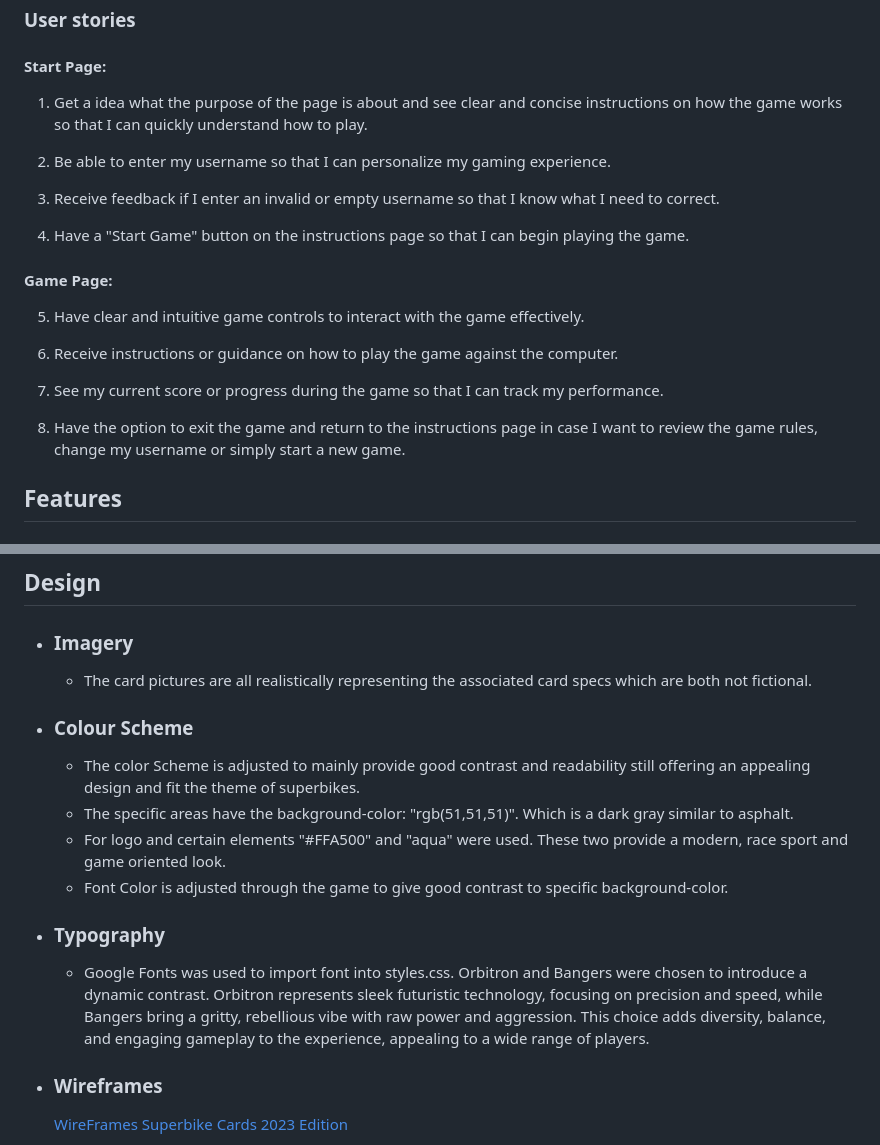
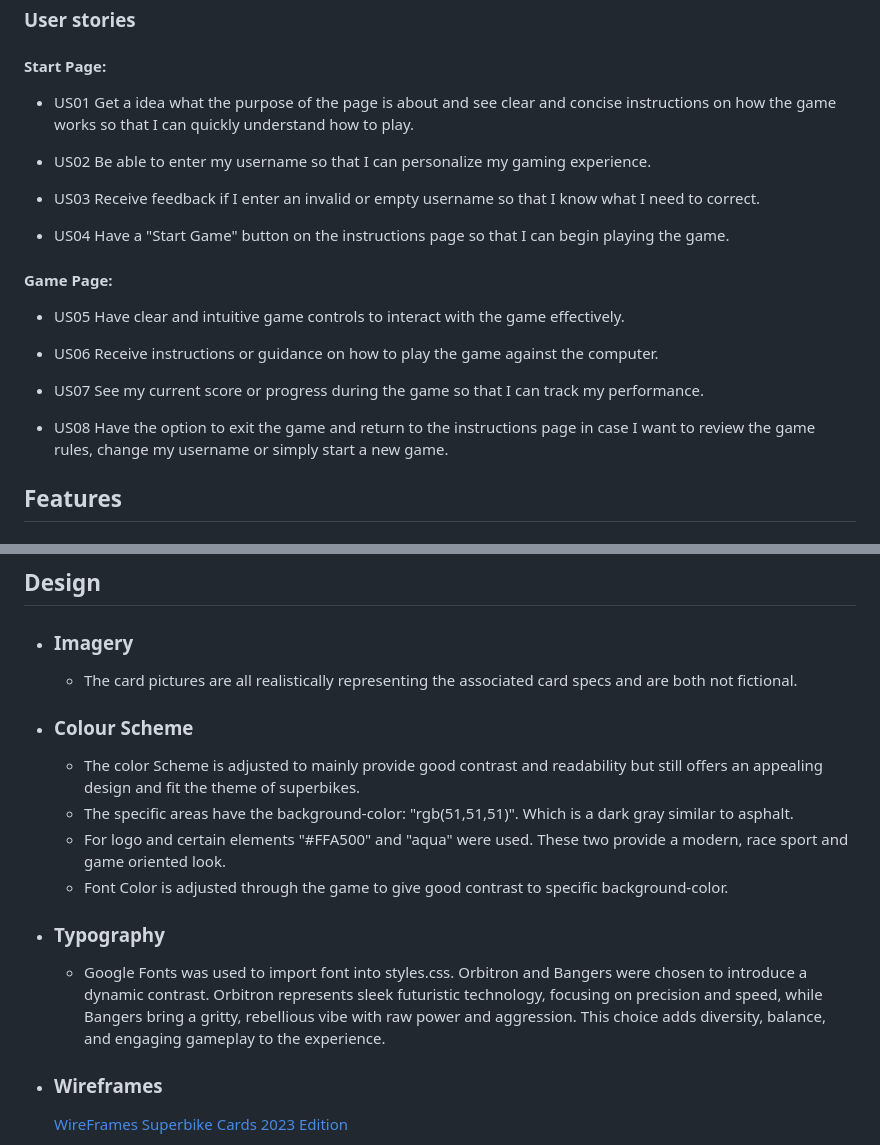
Before and after one commit to ARP-25/SuperbikeCards-2023-Edition, a Markdown page: README.md, 2 parts joined by grey strips. GitHub-like rendering.

```diff
--- a/README.md
+++ b/README.md
@@ -28,23 +28,23 @@ So, whether you're on your smartphone during a coffee break, using your tablet o
 
 #### Start Page:
 
-1. Get a idea what the purpose of the page is about and see clear and concise instructions on how the game works so that I can quickly understand how to play.
+- US01 Get a idea what the purpose of the page is about and see clear and concise instructions on how the game works so that I can quickly understand how to play.
 
-2. Be able to enter my username so that I can personalize my gaming experience.
+- US02 Be able to enter my username so that I can personalize my gaming experience.
 
-3. Receive feedback if I enter an invalid or empty username so that I know what I need to correct.
+- US03 Receive feedback if I enter an invalid or empty username so that I know what I need to correct.
 
-4. Have a "Start Game" button on the instructions page so that I can begin playing the game.
+- US04 Have a "Start Game" button on the instructions page so that I can begin playing the game.
 
 #### Game Page:
 
-5. Have clear and intuitive game controls to interact with the game effectively.
+- US05 Have clear and intuitive game controls to interact with the game effectively.
 
-6. Receive instructions or guidance on how to play the game against the computer.
+- US06 Receive instructions or guidance on how to play the game against the computer.
 
-7. See my current score or progress during the game so that I can track my performance.
+- US07 See my current score or progress during the game so that I can track my performance.
 
-8. Have the option to exit the game and return to the instructions page in case I want to review the game rules, change my username or simply start a new game.
+- US08 Have the option to exit the game and return to the instructions page in case I want to review the game rules, change my username or simply start a new game.
 
 ## Features
 
@@ -114,16 +114,16 @@ In this table you can see that every User Story is covered by an implemented Fea
 ## Design
 
 -   ### Imagery
-    -   The card pictures are all realistically representing the associated card specs which are both not fictional.
+    -   The card pictures are all realistically representing the associated card specs and are both not fictional.
 
 -   ### Colour Scheme
-    -  The color Scheme is adjusted to mainly provide good contrast and readability still offering an appealing design and fit the theme of superbikes.
+    -  The color Scheme is adjusted to mainly provide good contrast and readability but still offers an appealing design and fit the theme of superbikes.
     -  The specific areas have the background-color: "rgb(51,51,51)". Which is a dark gray similar to asphalt.
     -  For logo and certain elements "#FFA500" and "aqua" were used. These two provide a modern, race sport and game oriented look.
     -  Font Color is adjusted through the game to give good contrast to specific background-color.
 
 -   ### Typography
-    -   Google Fonts was used to import font into styles.css. Orbitron and Bangers were chosen to introduce a dynamic contrast. Orbitron represents sleek futuristic technology, focusing on precision and speed, while Bangers bring a gritty, rebellious vibe with raw power and aggression. This choice adds diversity, balance, and engaging gameplay to the experience, appealing to a wide range of players.
+    -   Google Fonts was used to import font into styles.css. Orbitron and Bangers were chosen to introduce a dynamic contrast. Orbitron represents sleek futuristic technology, focusing on precision and speed, while Bangers bring a gritty, rebellious vibe with raw power and aggression. This choice adds diversity, balance, and engaging gameplay to the experience.
 
 -   ### Wireframes
 
```
Also changed, not shown: other parts of README.md (+42 -6 lines).
